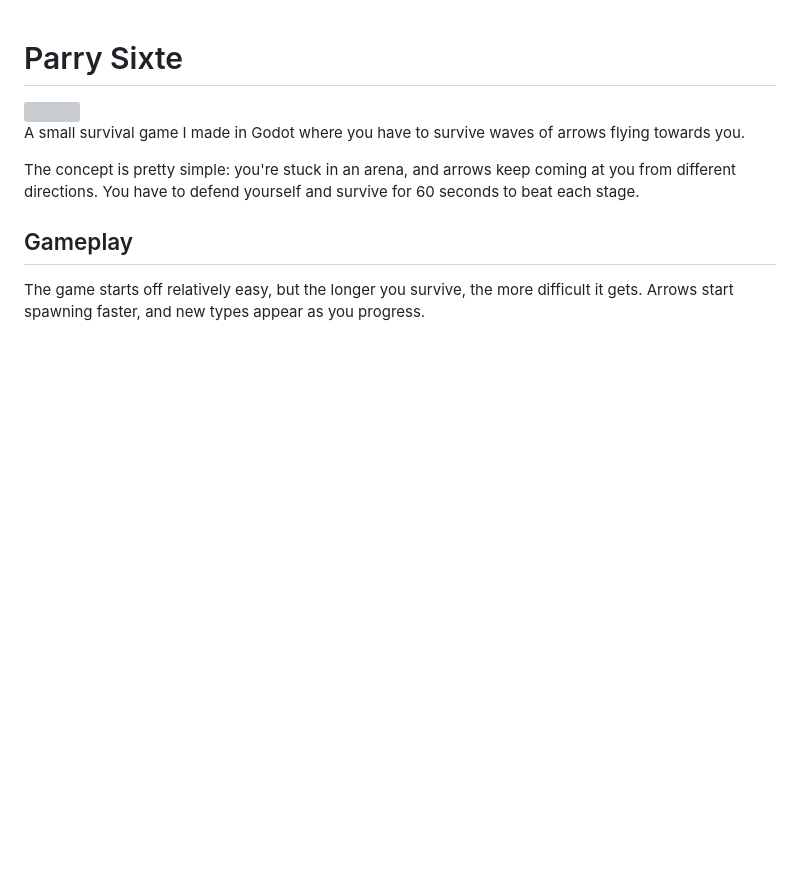
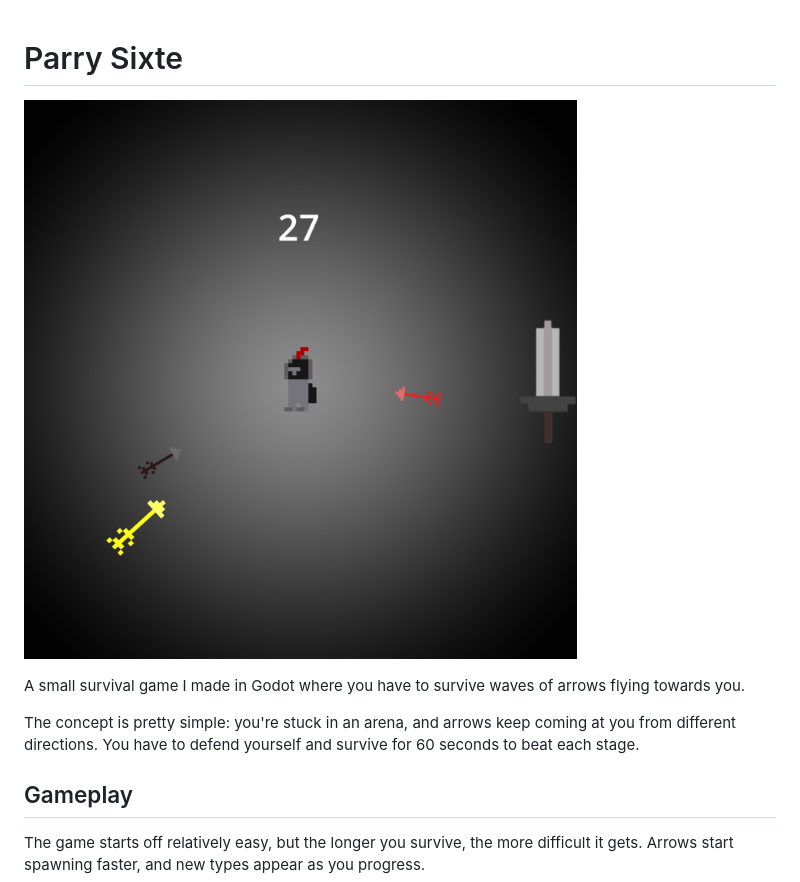
Before and after one commit to 194500-cpu/Parry-Sixte, a Markdown page: README.md, the part around the change. Drawn GitHub-style; pictures changed too: image.png (added); blank space fills up the shorter version; grey boxes are pictures that could not be loaded.

Commit message:
image

```diff
--- a/README.md
+++ b/README.md
@@ -1,6 +1,6 @@
 # Parry Sixte
 
-<img src="/Screenshot 2026-10-29 at 3.14.40 PM.png">
+![alt text](image.png)
 
 A small survival game I made in Godot where you have to survive waves of arrows flying towards you.
 
```
